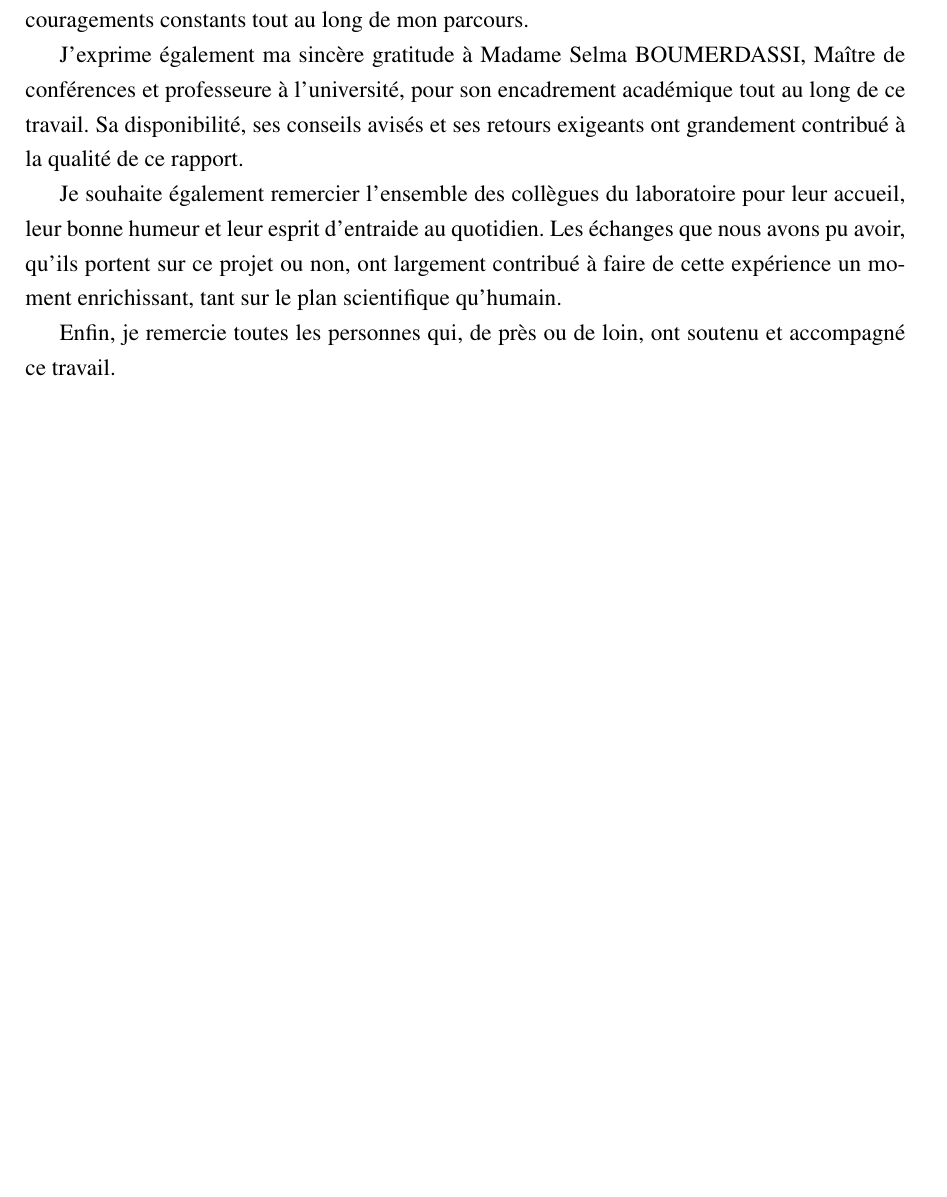
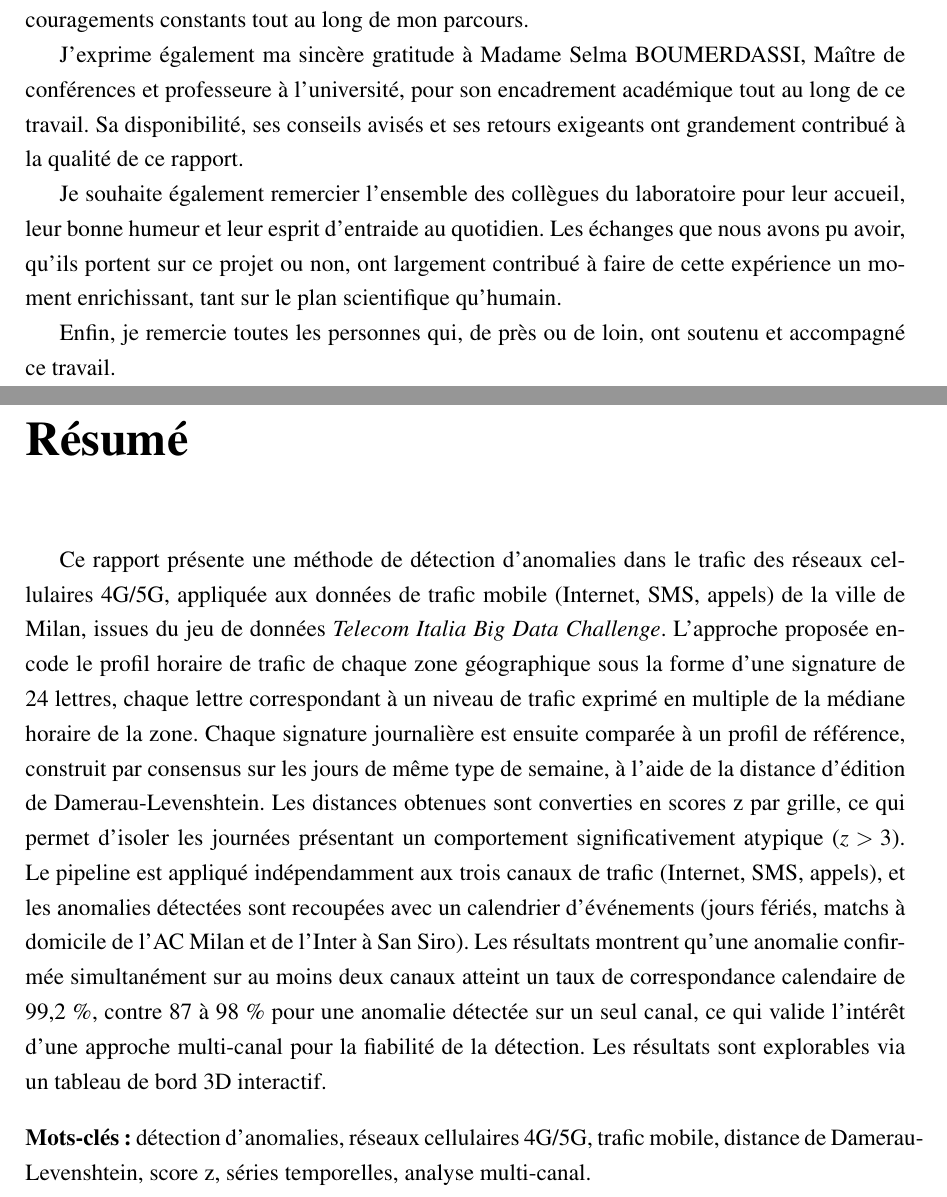
Before and after one commit to ronicTakouugang/4g-5g-anomaly-detection, a LaTeX document (rapport/main.tex, which reads rapport/abstract.tex, rapport/resume.tex): part of page 2 of 8 before the commit and two parts of pages 3 and 4 of 11 after it, the two joined at a grey line, cut so that both start at the same text, the shorter picture padded with empty space. Compiled offline with pdfLaTeX.

Commit message:
Ajoute l'avant-propos, le résumé et l'abstract du rapport
Contenu basé sur le pipeline effectivement implémenté : encodage en
signatures, distance de Damerau-Levenshtein, score z, détection
multi-canal et son taux de correspondance calendaire (99,2 %).

```diff
--- /dev/null
+++ b/rapport/abstract.tex
@@ -0,0 +1 @@
+\chapter*{Abstract}
--- a/rapport/main.tex
+++ b/rapport/main.tex
@@ -1,7 +1,7 @@
 \documentclass[a4paper,12pt]{report}
 
 % --- Langue et encodage ---
-\usepackage[french]{babel}
+\usepackage[english,french]{babel}
 \usepackage[utf8]{inputenc}
 \usepackage[T1]{fontenc}
 
--- /dev/null
+++ b/rapport/resume.tex
@@ -0,0 +1,30 @@
+\chapter*{Résumé}
+\addcontentsline{toc}{chapter}{Résumé}
+
+Ce rapport présente une méthode de détection d'anomalies dans le trafic
+des réseaux cellulaires 4G/5G, appliquée aux données de trafic mobile
+(Internet, SMS, appels) de la ville de Milan, issues du jeu de données
+\emph{Telecom Italia Big Data Challenge}. L'approche proposée encode le
+profil horaire de trafic de chaque zone géographique sous la forme
+d'une signature de 24 lettres, chaque lettre correspondant à un niveau
+de trafic exprimé en multiple de la médiane horaire de la zone. Chaque
+signature journalière est ensuite comparée à un profil de référence,
+construit par consensus sur les jours de même type de semaine, à
+l'aide de la distance d'édition de Damerau-Levenshtein. Les distances
+obtenues sont converties en scores z par grille, ce qui permet
+d'isoler les journées présentant un comportement significativement
+atypique ($z > 3$). Le pipeline est appliqué indépendamment aux trois
+canaux de trafic (Internet, SMS, appels), et les anomalies détectées
+sont recoupées avec un calendrier d'événements (jours fériés, matchs à
+domicile de l'AC Milan et de l'Inter à San Siro). Les résultats
+montrent qu'une anomalie confirmée simultanément sur au moins deux
+canaux atteint un taux de correspondance calendaire de 99,2 \%, contre
+87 à 98 \% pour une anomalie détectée sur un seul canal, ce qui valide
+l'intérêt d'une approche multi-canal pour la fiabilité de la
+détection. Les résultats sont explorables via un tableau de bord 3D
+interactif.
+
+\vspace{4mm}
+\noindent\textbf{Mots-clés :} détection d'anomalies, réseaux cellulaires
+4G/5G, trafic mobile, distance de Damerau-Levenshtein, score z, séries
+temporelles, analyse multi-canal.
```
Also changed, not shown: rapport/avant-propos.tex (added, +21 -0 lines), rapport/abstract.tex (31 more changed lines), rapport/main.tex (3 more changed lines).
